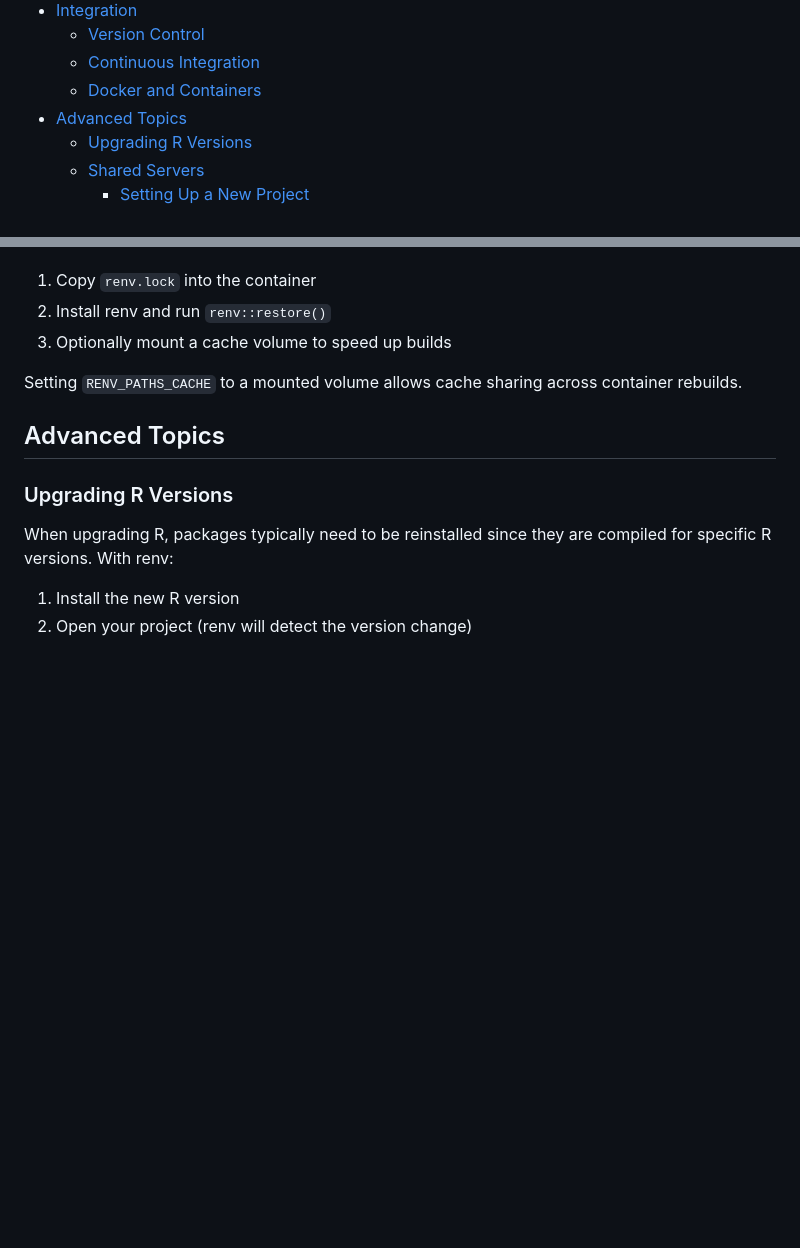
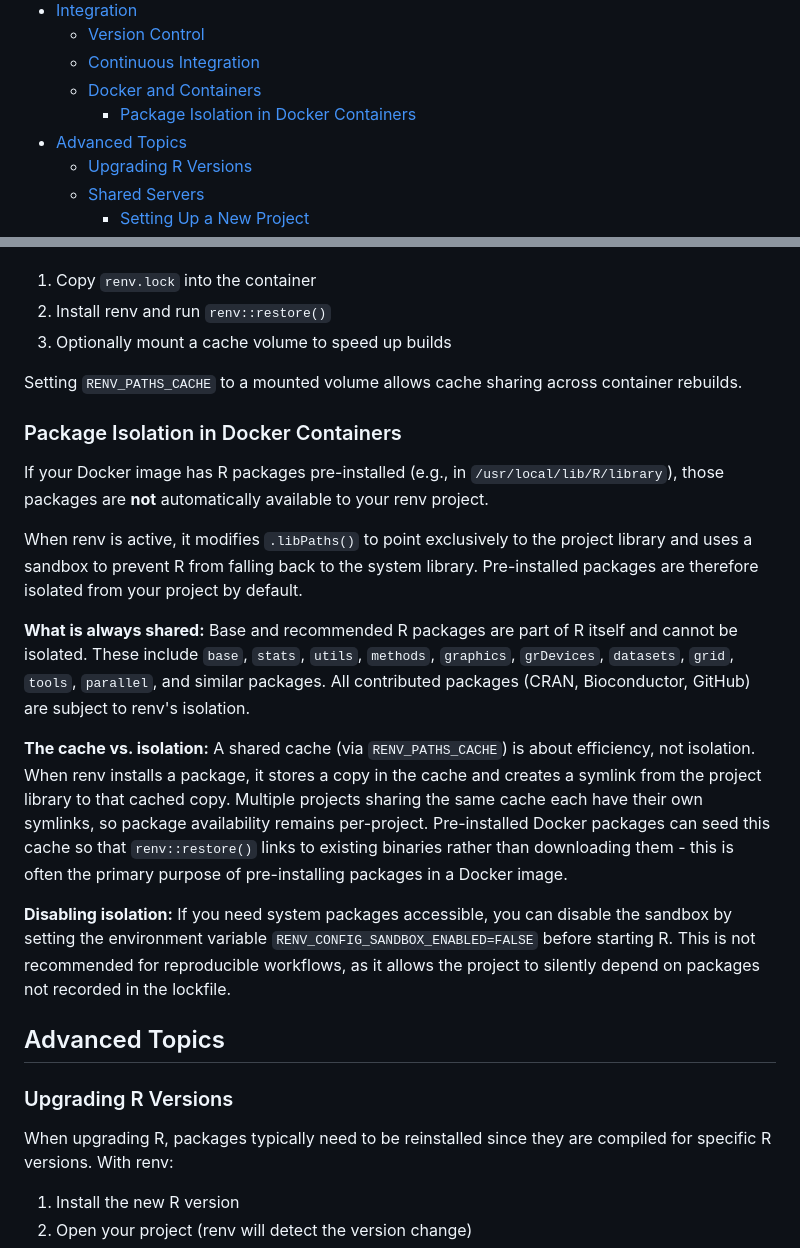
Before and after one commit to davetang/learning_renv, a Markdown page: README.md, 2 parts joined by grey strips. Rendered like a GitHub page; blank space fills up the shorter version.

Commit message:
Package Isolation in Docker Containers

```diff
--- a/README.md
+++ b/README.md
@@ -35,6 +35,7 @@ Each renv project has its own library stored in the `renv/library` directory. Wh
   - [Version Control](#version-control)
   - [Continuous Integration](#continuous-integration)
   - [Docker and Containers](#docker-and-containers)
+    - [Package Isolation in Docker Containers](#package-isolation-in-docker-containers)
 - [Advanced Topics](#advanced-topics)
   - [Upgrading R Versions](#upgrading-r-versions)
   - [Shared Servers](#shared-servers)
@@ -354,6 +355,18 @@ When using renv in Docker:
 
 Setting `RENV_PATHS_CACHE` to a mounted volume allows cache sharing across container rebuilds.
 
+### Package Isolation in Docker Containers
+
+If your Docker image has R packages pre-installed (e.g., in `/usr/local/lib/R/library`), those packages are **not** automatically available to your renv project.
+
+When renv is active, it modifies `.libPaths()` to point exclusively to the project library and uses a sandbox to prevent R from falling back to the system library. Pre-installed packages are therefore isolated from your project by default.
+
+**What is always shared:** Base and recommended R packages are part of R itself and cannot be isolated. These include `base`, `stats`, `utils`, `methods`, `graphics`, `grDevices`, `datasets`, `grid`, `tools`, `parallel`, and similar packages. All contributed packages (CRAN, Bioconductor, GitHub) are subject to renv's isolation.
+
+**The cache vs. isolation:** A shared cache (via `RENV_PATHS_CACHE`) is about efficiency, not isolation. When renv installs a package, it stores a copy in the cache and creates a symlink from the project library to that cached copy. Multiple projects sharing the same cache each have their own symlinks, so package availability remains per-project. Pre-installed Docker packages can seed this cache so that `renv::restore()` links to existing binaries rather than downloading them - this is often the primary purpose of pre-installing packages in a Docker image.
+
+**Disabling isolation:** If you need system packages accessible, you can disable the sandbox by setting the environment variable `RENV_CONFIG_SANDBOX_ENABLED=FALSE` before starting R. This is not recommended for reproducible workflows, as it allows the project to silently depend on packages not recorded in the lockfile.
+
 ## Advanced Topics
 
 ### Upgrading R Versions
```
